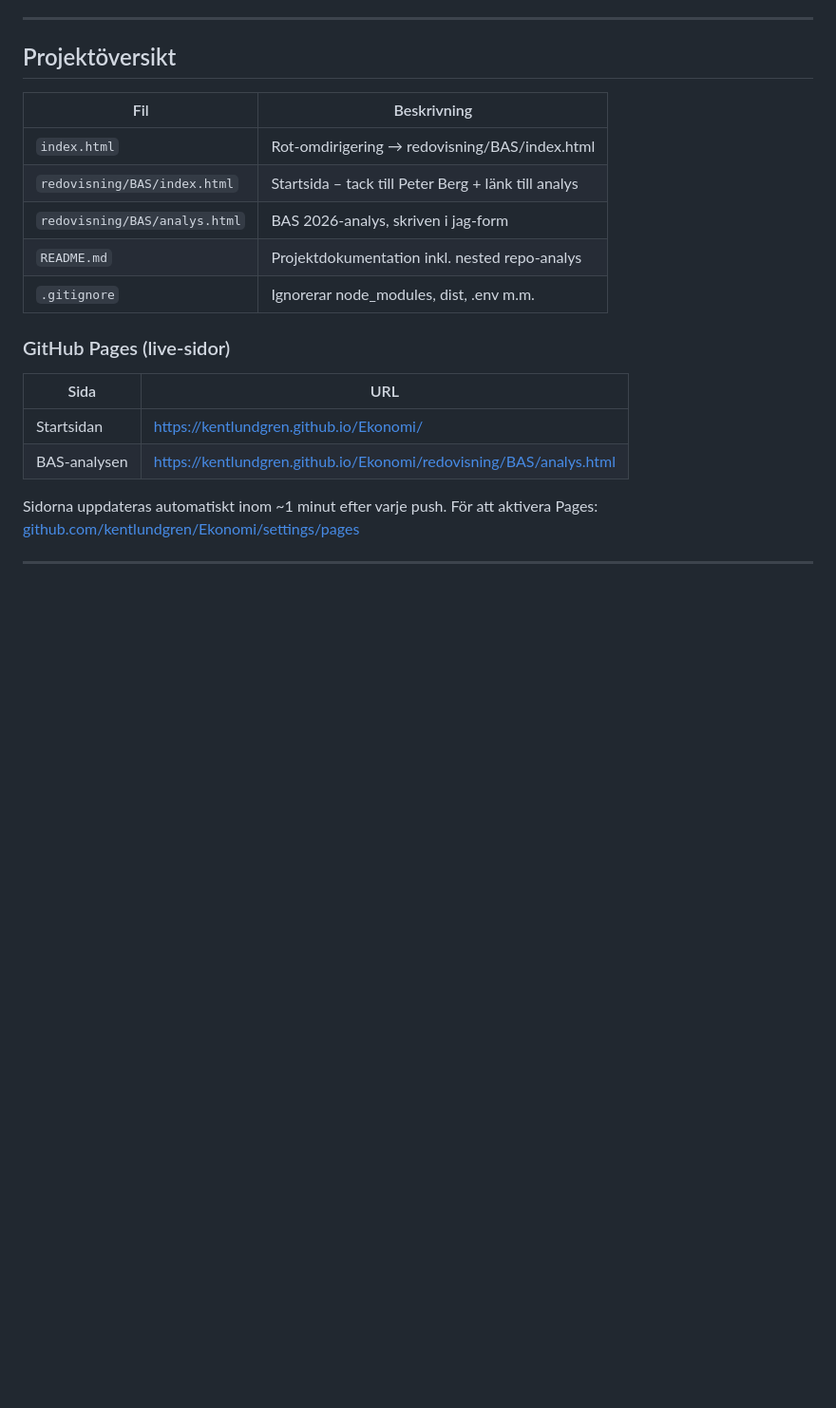
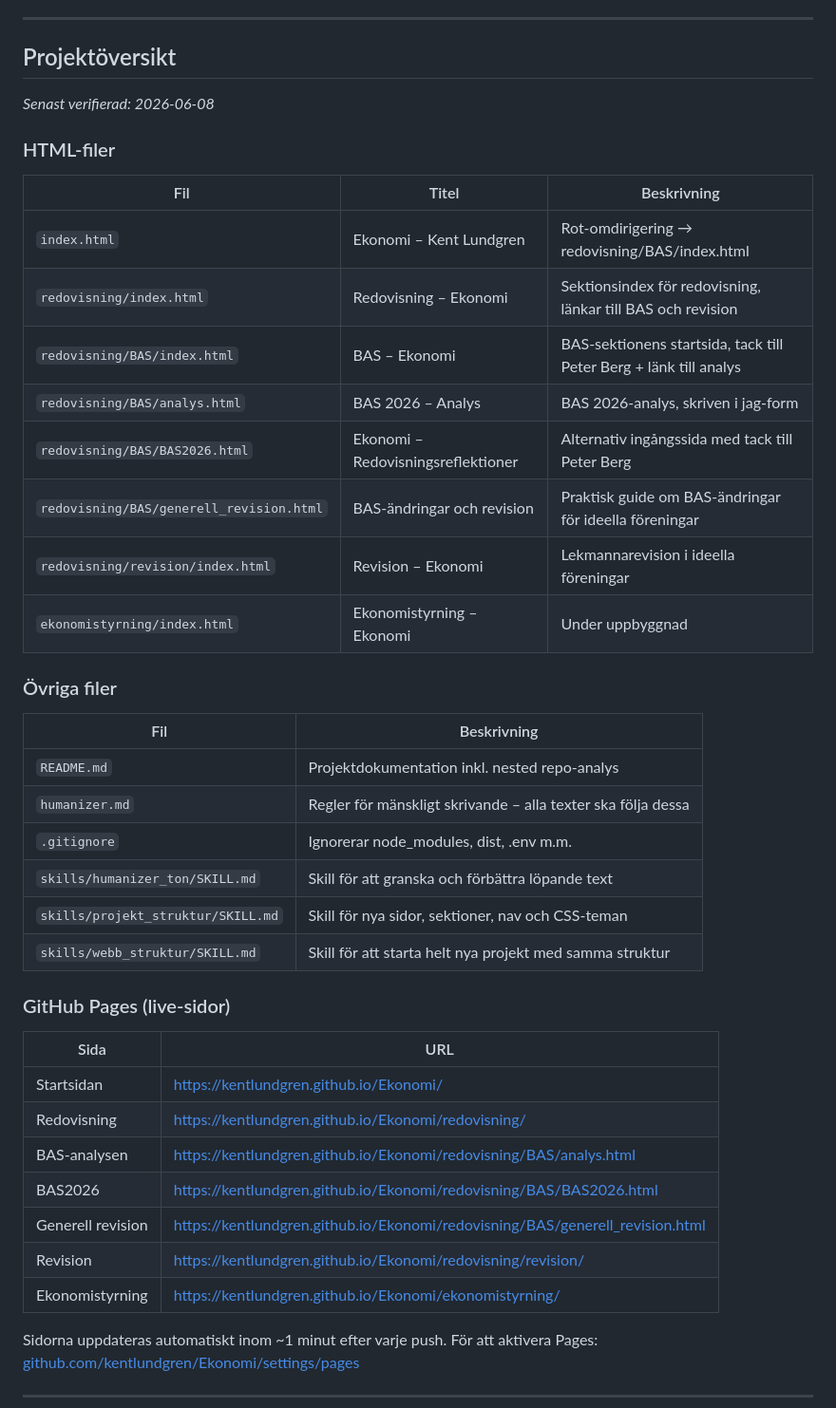
Before and after one commit to kentlundgren/Ekonomi, a Markdown page: CLAUDE.md, the part around the change. Shown at 95% size. Rendered like a GitHub page; blank space fills up the shorter version.

Commit message:
Uppdatera CLAUDE.md med en ny sektion för HTML-filer och övriga filer, inklusive detaljerade beskrivningar och länkar till relaterade sidor. Lägg till senaste verifieringsdatum och uppdatera GitHub Pages-länkar för att förbättra navigering och tillgång till projektinnehåll.

```diff
--- a/CLAUDE.md
+++ b/CLAUDE.md
@@ -132,20 +132,43 @@ Kent är **lekmannarevisor** i ideella föreningar, bl.a. Kalmar Nation.
 
 ## Projektöversikt
 
+*Senast verifierad: 2026-06-08*
+
+### HTML-filer
+
+| Fil | Titel | Beskrivning |
+|-----|-------|-------------|
+| `index.html` | Ekonomi – Kent Lundgren | Rot-omdirigering → redovisning/BAS/index.html |
+| `redovisning/index.html` | Redovisning – Ekonomi | Sektionsindex för redovisning, länkar till BAS och revision |
+| `redovisning/BAS/index.html` | BAS – Ekonomi | BAS-sektionens startsida, tack till Peter Berg + länk till analys |
+| `redovisning/BAS/analys.html` | BAS 2026 – Analys | BAS 2026-analys, skriven i jag-form |
+| `redovisning/BAS/BAS2026.html` | Ekonomi – Redovisningsreflektioner | Alternativ ingångssida med tack till Peter Berg |
+| `redovisning/BAS/generell_revision.html` | BAS-ändringar och revision | Praktisk guide om BAS-ändringar för ideella föreningar |
+| `redovisning/revision/index.html` | Revision – Ekonomi | Lekmannarevision i ideella föreningar |
+| `ekonomistyrning/index.html` | Ekonomistyrning – Ekonomi | Under uppbyggnad |
+
+### Övriga filer
+
 | Fil | Beskrivning |
 |-----|-------------|
-| `index.html` | Rot-omdirigering → redovisning/BAS/index.html |
-| `redovisning/BAS/index.html` | Startsida – tack till Peter Berg + länk till analys |
-| `redovisning/BAS/analys.html` | BAS 2026-analys, skriven i jag-form |
 | `README.md` | Projektdokumentation inkl. nested repo-analys |
+| `humanizer.md` | Regler för mänskligt skrivande – alla texter ska följa dessa |
 | `.gitignore` | Ignorerar node_modules, dist, .env m.m. |
+| `skills/humanizer_ton/SKILL.md` | Skill för att granska och förbättra löpande text |
+| `skills/projekt_struktur/SKILL.md` | Skill för nya sidor, sektioner, nav och CSS-teman |
+| `skills/webb_struktur/SKILL.md` | Skill för att starta helt nya projekt med samma struktur |
 
 ### GitHub Pages (live-sidor)
 
 | Sida | URL |
 |------|-----|
 | Startsidan | https://kentlundgren.github.io/Ekonomi/ |
+| Redovisning | https://kentlundgren.github.io/Ekonomi/redovisning/ |
 | BAS-analysen | https://kentlundgren.github.io/Ekonomi/redovisning/BAS/analys.html |
+| BAS2026 | https://kentlundgren.github.io/Ekonomi/redovisning/BAS/BAS2026.html |
+| Generell revision | https://kentlundgren.github.io/Ekonomi/redovisning/BAS/generell_revision.html |
+| Revision | https://kentlundgren.github.io/Ekonomi/redovisning/revision/ |
+| Ekonomistyrning | https://kentlundgren.github.io/Ekonomi/ekonomistyrning/ |
 
 Sidorna uppdateras automatiskt inom ~1 minut efter varje push.
 För att aktivera Pages: [github.com/kentlundgren/Ekonomi/settings/pages](https://github.com/kentlundgren/Ekonomi/settings/pages)
```
